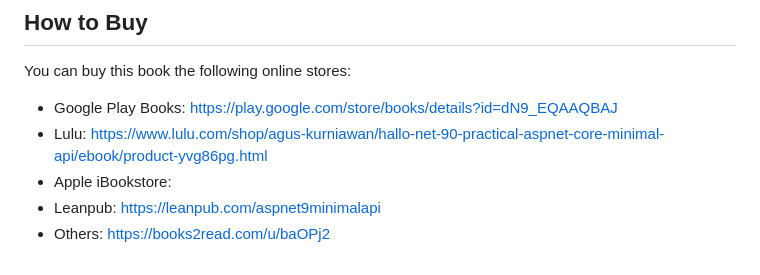
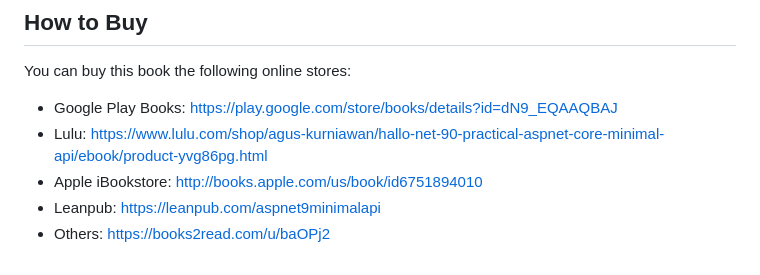
Before and after one commit to agusk/ilmudata-book-aspnet9-minimalapi, a Markdown page: README.md, the part around the change. Rendered like a GitHub page.

Commit message:
Add Apple iBookstore link

```diff
--- a/README.md
+++ b/README.md
@@ -50,6 +50,6 @@ You can buy this book the following online stores:
 
 * Google Play Books: https://play.google.com/store/books/details?id=dN9_EQAAQBAJ
 * Lulu: https://www.lulu.com/shop/agus-kurniawan/hallo-net-90-practical-aspnet-core-minimal-api/ebook/product-yvg86pg.html
-* Apple iBookstore:
+* Apple iBookstore: http://books.apple.com/us/book/id6751894010
 * Leanpub: https://leanpub.com/aspnet9minimalapi
 * Others: https://books2read.com/u/baOPj2
```
